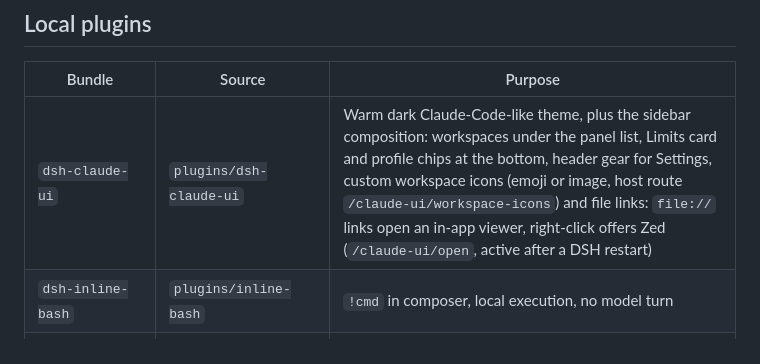
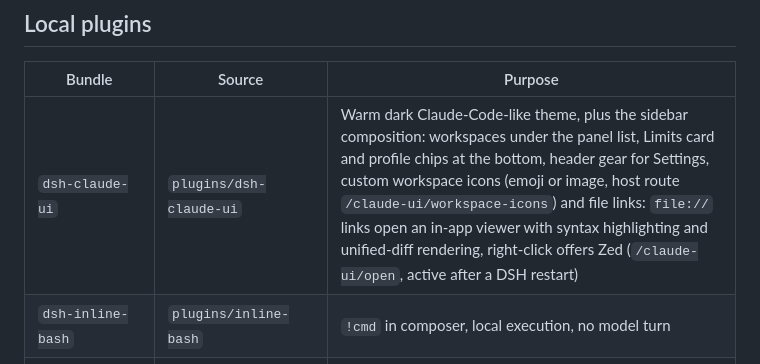
Before and after one commit to Satont/dsh-harness-setup, a Markdown page: docs/PLUGINS.md, the part around the change. GitHub-like rendering.

```diff
--- a/docs/PLUGINS.md
+++ b/docs/PLUGINS.md
@@ -7,7 +7,7 @@ unless noted. Local plugins are copied into the profile `plugins/` directory.
 
 | Bundle | Source | Purpose |
 |---|---|---|
-| `dsh-claude-ui` | `plugins/dsh-claude-ui` | Warm dark Claude-Code-like theme, plus the sidebar composition: workspaces under the panel list, Limits card and profile chips at the bottom, header gear for Settings, custom workspace icons (emoji or image, host route `/claude-ui/workspace-icons`) and file links: `file://` links open an in-app viewer, right-click offers Zed (`/claude-ui/open`, active after a DSH restart) |
+| `dsh-claude-ui` | `plugins/dsh-claude-ui` | Warm dark Claude-Code-like theme, plus the sidebar composition: workspaces under the panel list, Limits card and profile chips at the bottom, header gear for Settings, custom workspace icons (emoji or image, host route `/claude-ui/workspace-icons`) and file links: `file://` links open an in-app viewer with syntax highlighting and unified-diff rendering, right-click offers Zed (`/claude-ui/open`, active after a DSH restart) |
 | `dsh-inline-bash` | `plugins/inline-bash` | `!cmd` in composer, local execution, no model turn |
 | `dsh-worktree-lifecycle` | `plugins/worktree-lifecycle` | Cascade-delete DSH worktree on session delete; delete `dsh-*` branch, preserve a renamed user branch; per-project create hook (UI tab) |
 | `dsh-limits-strip` | `plugins/limits-strip` | Limits card in the left sidebar footer; click opens full Limits |
```
Also changed, not shown: README.md (+6 -1 lines), RESTORE.md (+3 -1 lines), docs/screenshots/file-viewer-diff.png (added), docs/screenshots/file-viewer.png, 3 other files.
